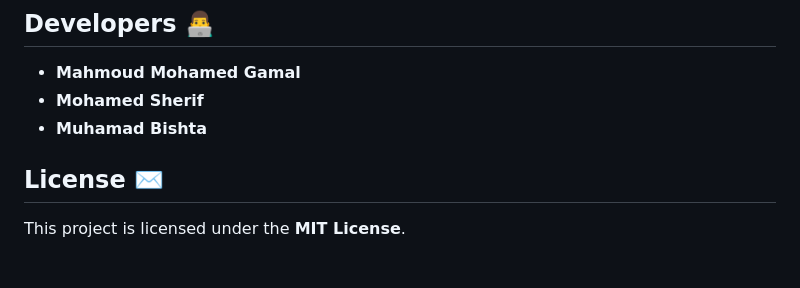
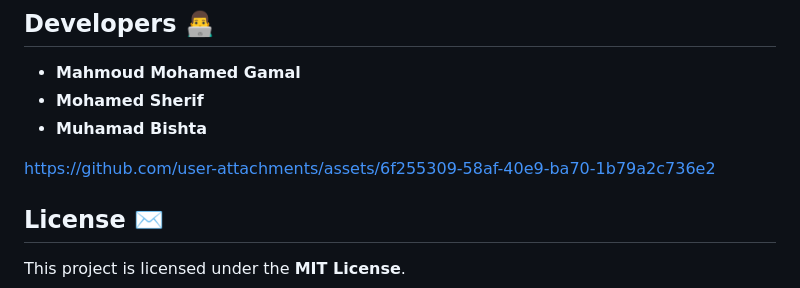
Before and after one commit to MohamedBishta/OnlineExam, a Markdown page: README.md, the part around the change. Drawn GitHub-style; blank space fills up the shorter version.

```diff
--- a/README.md
+++ b/README.md
@@ -96,6 +96,12 @@ We welcome contributions! Feel free to **fork the repo**, create a new branch, a
 - **Mohamed Sherif**
 - **Muhamad Bishta**
 
+
+
+
+https://github.com/user-attachments/assets/6f255309-58af-40e9-ba70-1b79a2c736e2
+
+
 ## License ✉️
 This project is licensed under the **MIT License**.
 
```
